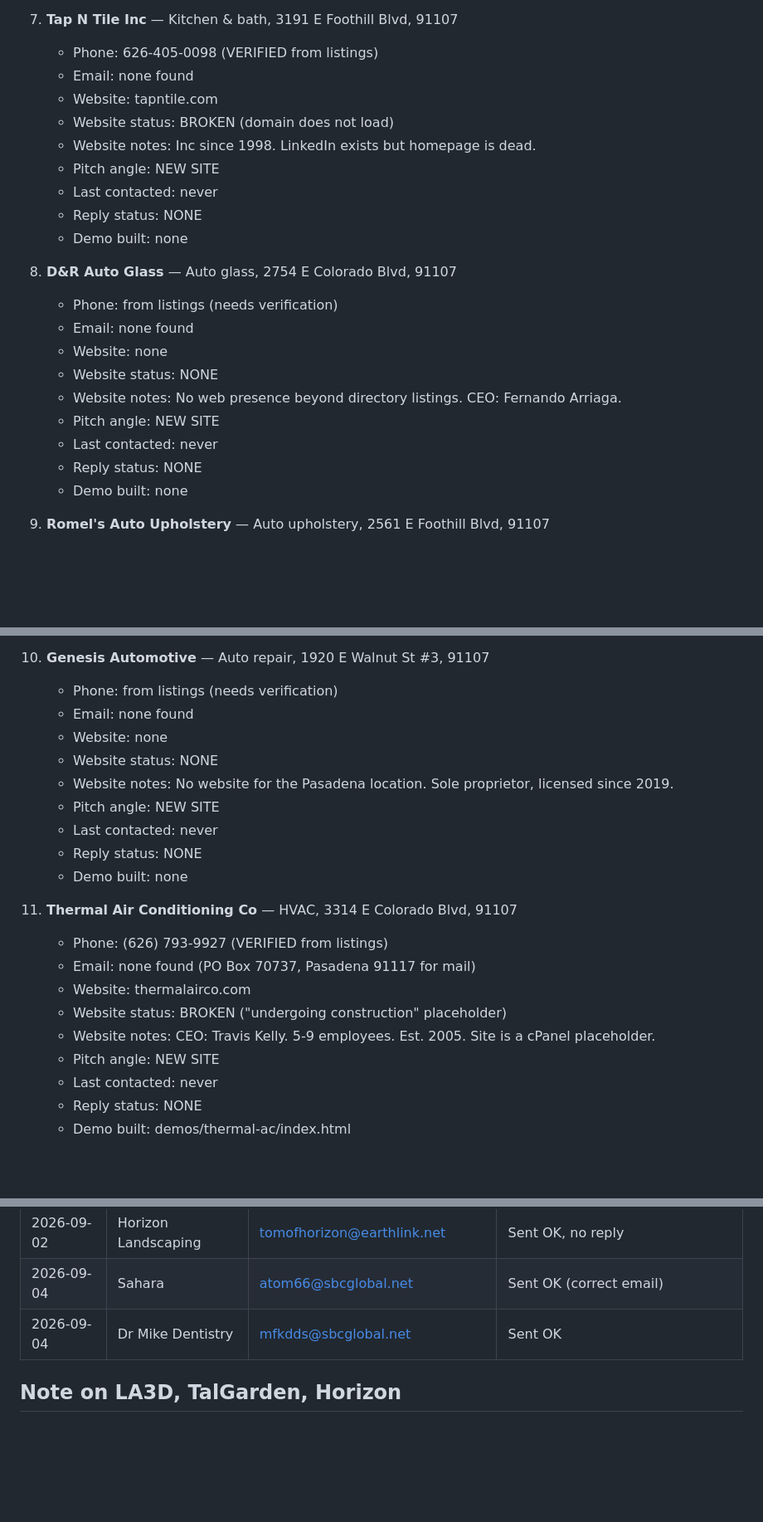
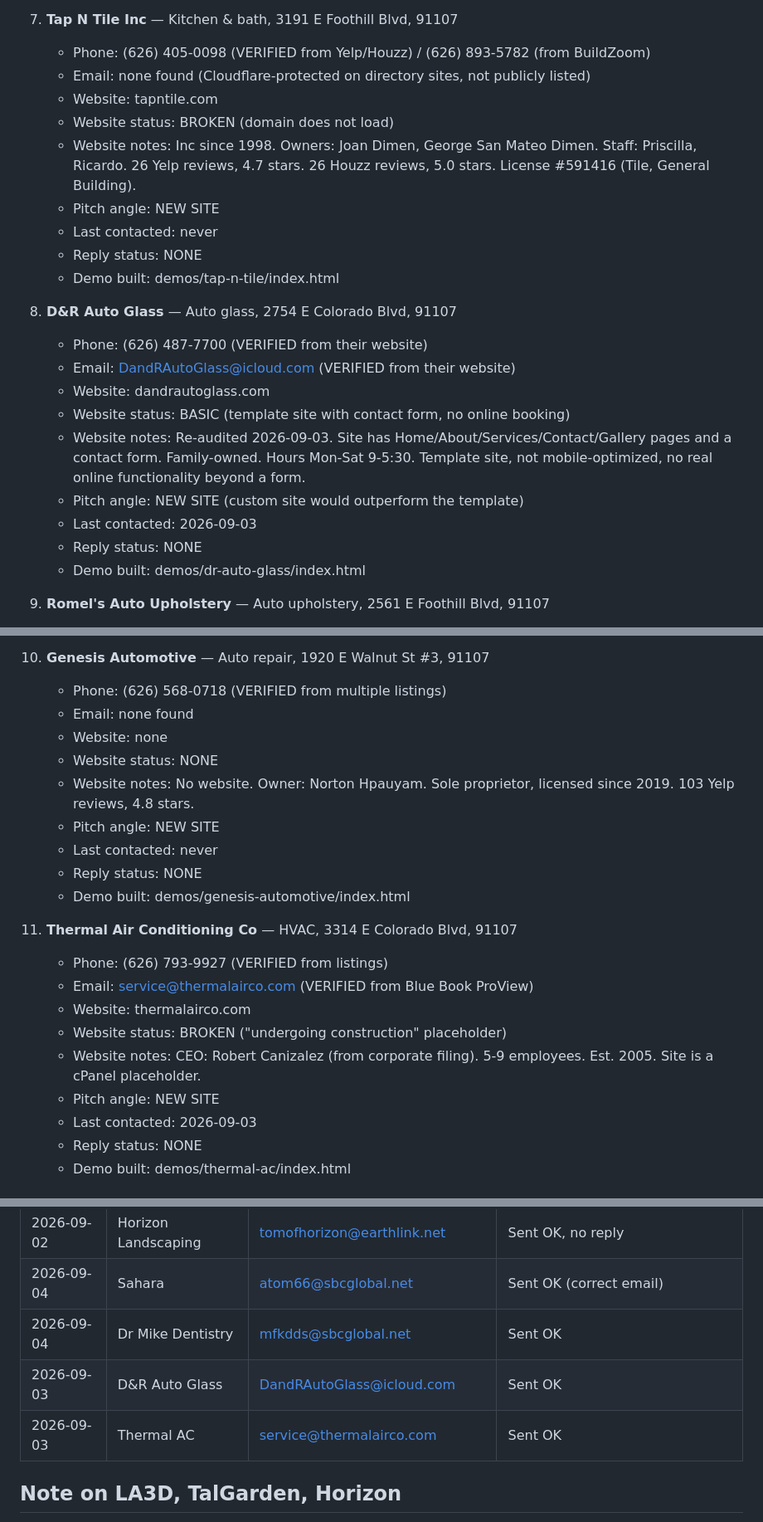
Before and after one commit to thenextfreud/foothill-digital, a Markdown page: prospects.md, 3 parts joined by grey strips. Shown at 83% size. Rendered like a GitHub page; blank space fills up the shorter version.

Commit message:
Update prospects with verified contact info, re-audit D&R Auto Glass, send outreach
- Re-audited D&R Auto Glass: found they have a BASIC website at
  dandrautoglass.com (was incorrectly scored NONE). Updated to BASIC
  with verified phone (626) 487-7700 and email DandRAutoGlass@icloud.com.
- Found verified email for Thermal AC: service@thermalairco.com
- Updated Genesis Automotive phone to (626) 568-0718 (verified)
- Updated Tap N Tile with owner info (Joan/George Dimen) and second
  phone number from BuildZoom
- Marked demos built for Tap N Tile, D&R Auto Glass, Genesis Automotive
- Sent outreach emails to D&R Auto Glass and Thermal AC
- Updated outreach log in prospects.md

```diff
--- a/prospects.md
+++ b/prospects.md
@@ -29,26 +29,26 @@
    - Demo built: demos/mk-chinese/index.html
 
 10. **Tap N Tile Inc** — Kitchen & bath, 3191 E Foothill Blvd, 91107
-    - Phone: 626-405-0098 (VERIFIED from listings)
-    - Email: none found
+    - Phone: (626) 405-0098 (VERIFIED from Yelp/Houzz) / (626) 893-5782 (from BuildZoom)
+    - Email: none found (Cloudflare-protected on directory sites, not publicly listed)
     - Website: tapntile.com
     - Website status: BROKEN (domain does not load)
-    - Website notes: Inc since 1998. LinkedIn exists but homepage is dead.
+    - Website notes: Inc since 1998. Owners: Joan Dimen, George San Mateo Dimen. Staff: Priscilla, Ricardo. 26 Yelp reviews, 4.7 stars. 26 Houzz reviews, 5.0 stars. License #591416 (Tile, General Building).
     - Pitch angle: NEW SITE
     - Last contacted: never
     - Reply status: NONE
-    - Demo built: none
+    - Demo built: demos/tap-n-tile/index.html
 
 12. **D&R Auto Glass** — Auto glass, 2754 E Colorado Blvd, 91107
-    - Phone: from listings (needs verification)
-    - Email: none found
-    - Website: none
-    - Website status: NONE
-    - Website notes: No web presence beyond directory listings. CEO: Fernando Arriaga.
-    - Pitch angle: NEW SITE
-    - Last contacted: never
+    - Phone: (626) 487-7700 (VERIFIED from their website)
+    - Email: DandRAutoGlass@icloud.com (VERIFIED from their website)
+    - Website: dandrautoglass.com
+    - Website status: BASIC (template site with contact form, no online booking)
+    - Website notes: Re-audited 2026-09-03. Site has Home/About/Services/Contact/Gallery pages and a contact form. Family-owned. Hours Mon-Sat 9-5:30. Template site, not mobile-optimized, no real online functionality beyond a form.
+    - Pitch angle: NEW SITE (custom site would outperform the template)
+    - Last contacted: 2026-09-03
     - Reply status: NONE
-    - Demo built: none
+    - Demo built: demos/dr-auto-glass/index.html
 
 13. **Romel's Auto Upholstery** — Auto upholstery, 2561 E Foothill Blvd, 91107
     - Phone: (626) 201-3931 (VERIFIED from Yelp/MapQuest)
@@ -62,24 +62,24 @@
     - Demo built: demos/romels-auto/index.html
 
 14. **Genesis Automotive** — Auto repair, 1920 E Walnut St #3, 91107
-    - Phone: from listings (needs verification)
+    - Phone: (626) 568-0718 (VERIFIED from multiple listings)
     - Email: none found
     - Website: none
     - Website status: NONE
-    - Website notes: No website for the Pasadena location. Sole proprietor, licensed since 2019.
+    - Website notes: No website. Owner: Norton Hpauyam. Sole proprietor, licensed since 2019. 103 Yelp reviews, 4.8 stars.
     - Pitch angle: NEW SITE
     - Last contacted: never
     - Reply status: NONE
-    - Demo built: none
+    - Demo built: demos/genesis-automotive/index.html
 
 15. **Thermal Air Conditioning Co** — HVAC, 3314 E Colorado Blvd, 91107
     - Phone: (626) 793-9927 (VERIFIED from listings)
-    - Email: none found (PO Box 70737, Pasadena 91117 for mail)
+    - Email: service@thermalairco.com (VERIFIED from Blue Book ProView)
     - Website: thermalairco.com
     - Website status: BROKEN ("undergoing construction" placeholder)
-    - Website notes: CEO: Travis Kelly. 5-9 employees. Est. 2005. Site is a cPanel placeholder.
+    - Website notes: CEO: Robert Canizalez (from corporate filing). 5-9 employees. Est. 2005. Site is a cPanel placeholder.
     - Pitch angle: NEW SITE
-    - Last contacted: never
+    - Last contacted: 2026-09-03
     - Reply status: NONE
     - Demo built: demos/thermal-ac/index.html
 
@@ -201,6 +201,8 @@
 | 2026-09-02 | Horizon Landscaping | tomofhorizon@earthlink.net | Sent OK, no reply |
 | 2026-09-04 | Sahara | atom66@sbcglobal.net | Sent OK (correct email) |
 | 2026-09-04 | Dr Mike Dentistry | mfkdds@sbcglobal.net | Sent OK |
+| 2026-09-03 | D&R Auto Glass | DandRAutoGlass@icloud.com | Sent OK |
+| 2026-09-03 | Thermal AC | service@thermalairco.com | Sent OK |
 
 ## Note on LA3D, TalGarden, Horizon
 
```
